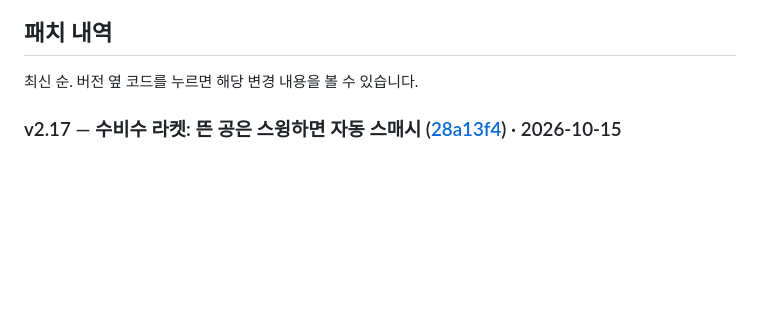
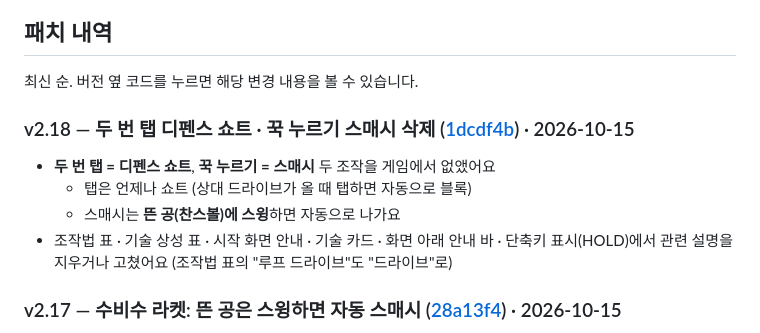
Before and after one commit to hooni9807/beamrpg, a Markdown page: README.md, the part around the change. Drawn GitHub-style; blank space fills up the shorter version.

Commit message:
README: v2.18 patch note
Co-Authored-By: Claude Opus 5.5 <noreply@anthropic.com>

```diff
--- a/README.md
+++ b/README.md
@@ -300,6 +300,12 @@
 ## 패치 내역
 
 최신 순. 버전 옆 코드를 누르면 해당 변경 내용을 볼 수 있습니다.
+
+### v2.18 — 두 번 탭 디펜스 쇼트 · 꾹 누르기 스매시 삭제 ([1dcdf4b](https://github.com/hooni9807/spin-tt/commit/1dcdf4b)) · 2026-10-15
+- **두 번 탭 = 디펜스 쇼트**, **꾹 누르기 = 스매시** 두 조작을 게임에서 없앴어요
+  - 탭은 언제나 쇼트 (상대 드라이브가 올 때 탭하면 자동으로 블록)
+  - 스매시는 **뜬 공(찬스볼)에 스윙**하면 자동으로 나가요
+- 조작법 표 · 기술 상성 표 · 시작 화면 안내 · 기술 카드 · 화면 아래 안내 바 · 단축키 표시(HOLD)에서 관련 설명을 지우거나 고쳤어요 (조작법 표의 "루프 드라이브"도 "드라이브"로)
 
 ### v2.17 — 수비수 라켓: 뜬 공은 스윙하면 자동 스매시 ([28a13f4](https://github.com/hooni9807/spin-tt/commit/28a13f4)) · 2026-10-15
 - 수비수 라켓으로 **뜬 공(찬스볼)** 에 스윙하면 방향과 상관없이(아래로 깎아도) **자동으로 스매시**가 나가요. 그 외 스윙은 지금처럼 강한 커트(CHOP)
```
